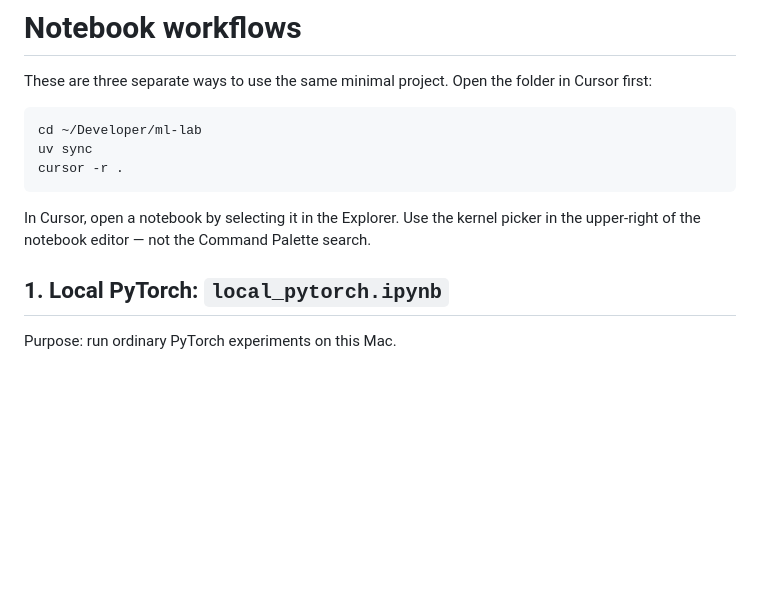
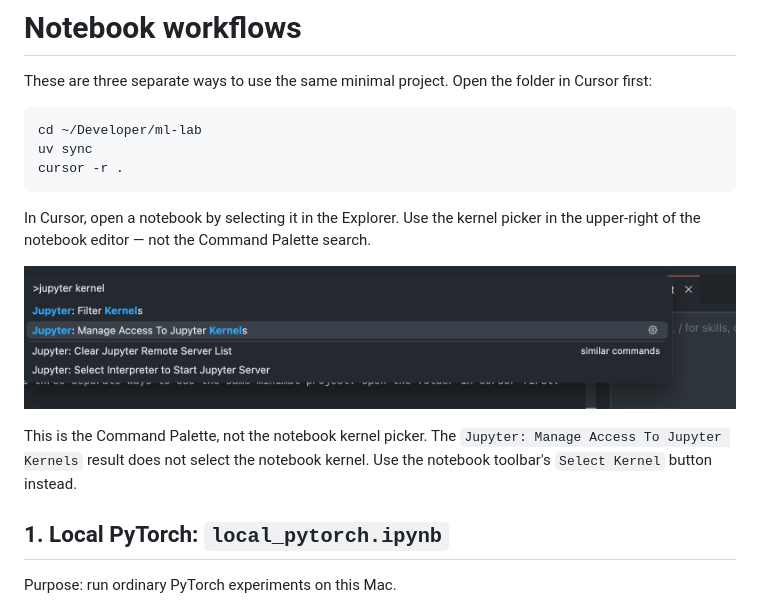
Before and after one commit to anmho/cursor-notebook-workspace, a Markdown page: notebooks/README.md, the part around the change. Drawn GitHub-style; pictures changed too: docs/images/cursor-command-palette-jupyter.png (added); blank space fills up the shorter version.

Commit message:
Embed Cursor kernel guidance in notebooks

````diff
--- a/notebooks/README.md
+++ b/notebooks/README.md
@@ -9,6 +9,10 @@ cursor -r .
 ```
 
 In Cursor, open a notebook by selecting it in the Explorer. Use the kernel picker in the upper-right of the notebook editor — not the Command Palette search.
+
+![Cursor Command Palette showing the wrong Jupyter command](../docs/images/cursor-command-palette-jupyter.png)
+
+This is the Command Palette, not the notebook kernel picker. The `Jupyter: Manage Access To Jupyter Kernels` result does not select the notebook kernel. Use the notebook toolbar's `Select Kernel` button instead.
 
 ## 1. Local PyTorch: `local_pytorch.ipynb`
 
````
Also changed, not shown: 3 other files.
